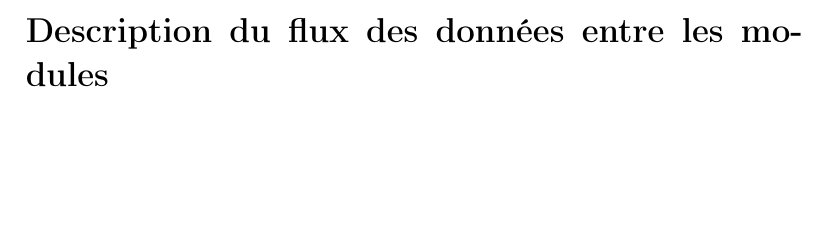
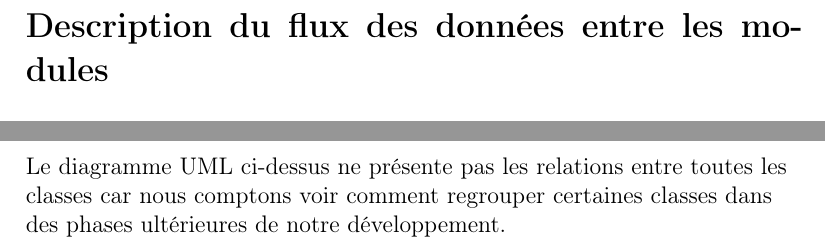
Before and after one commit to plagueint/plagueint, a LaTeX document (rapport/livrable1.tex): part of page 6 of 6 before the commit and two parts of pages 7 and 8 of 8 after it, the two joined at a grey line, cut so that both start at the same text, the shorter picture padded with empty space. Compiled offline with pdfLaTeX.

Commit message:
ajout du diagramme UML

```diff
--- a/rapport/livrable1.tex
+++ b/rapport/livrable1.tex
@@ -2,6 +2,7 @@
 \usepackage[utf8]{inputenc}
 \usepackage[T1]{fontenc}
 \usepackage{xcolor}
+\usepackage{graphicx}
 \usepackage[french]{babel}
 \usepackage{amsmath}
 %\usepackage{esint}
@@ -159,4 +160,9 @@ Creative Commons sans usage commerciale [BY NC SA]
 \addcontentsline{toc}{section}{Description du flux des données entre les modules}
 \section*{Description du flux des données entre les modules}
 
+\includegraphics[angle=270 , scale=0.5]{uml.png}
+
+\begin{flushleft}
+	Le diagramme UML ci-dessus ne présente pas les relations entre toutes les classes car nous comptons voir comment regrouper certaines classes dans des phases ultérieures de notre développement.
+\end{flushleft}
 \end{document}
```
Also changed, not shown: rapport/livrable1.pdf, rapport/uml.png (added).
